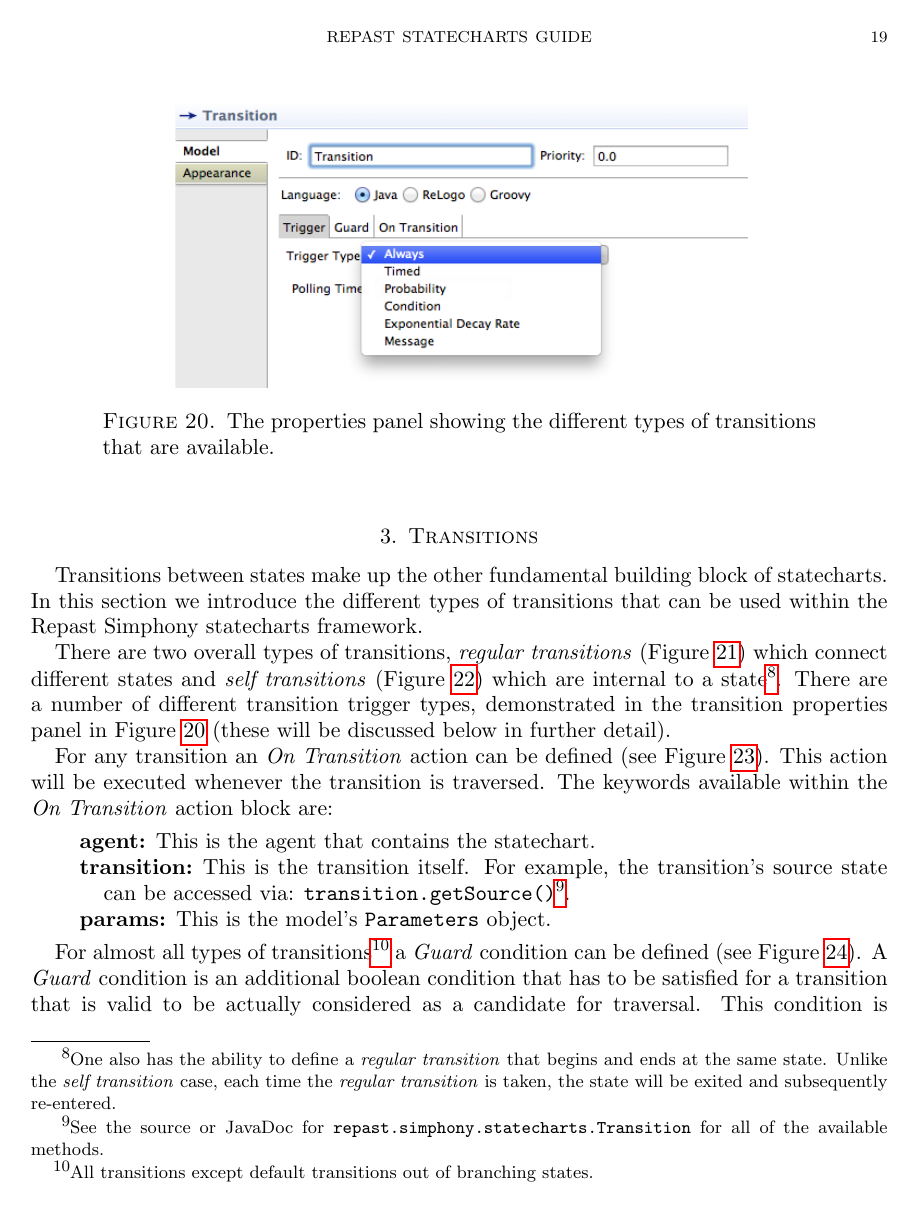
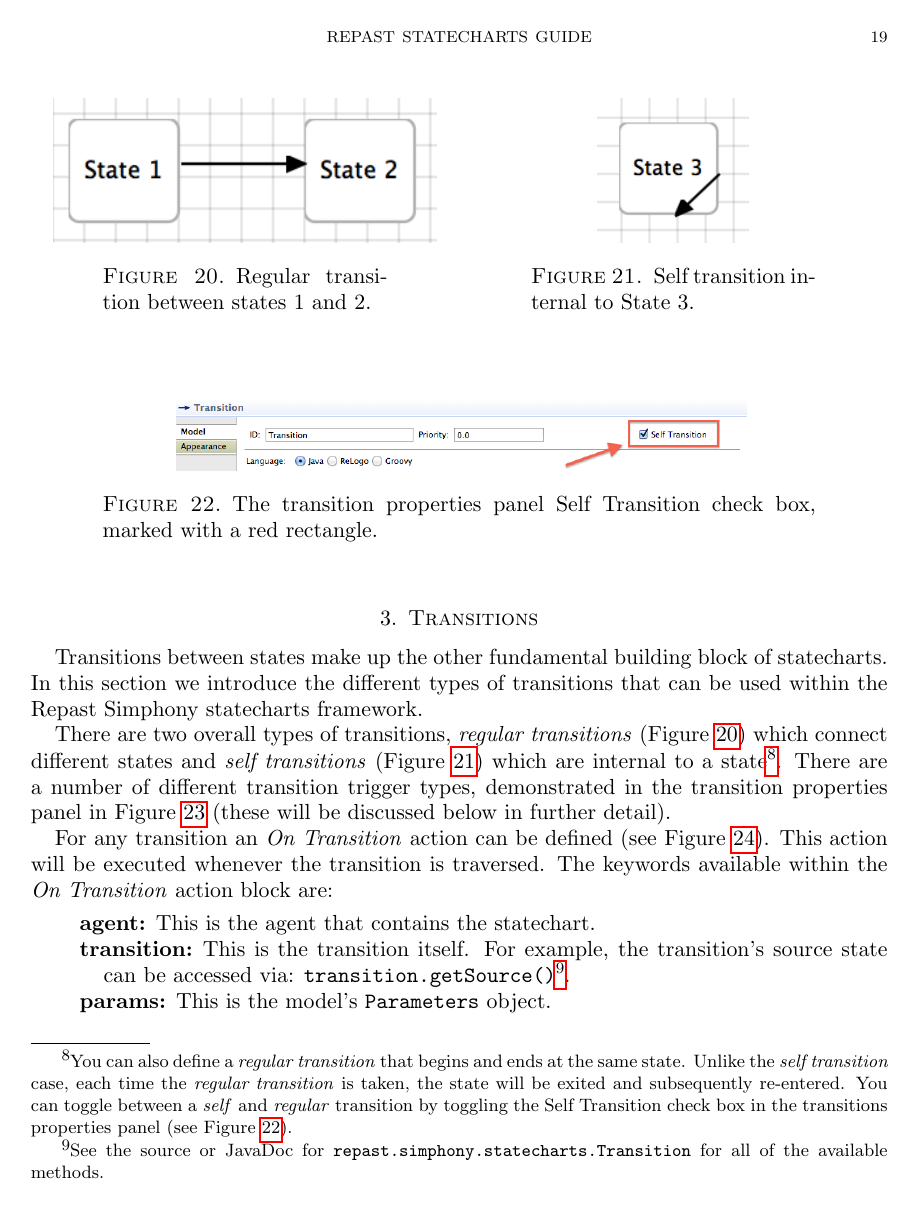
Before and after one commit to Repast/repast.simphony.docs, a LaTeX paper (docs/Statecharts/Statecharts.tex): page 19 of 41. Compiled offline with pdfLaTeX.

Commit message:
Added self transition checkbox image to statecharts guide

```diff
--- a/docs/Statecharts/Statecharts.tex
+++ b/docs/Statecharts/Statecharts.tex
@@ -399,7 +399,44 @@ Branching states represent logical branching within statecharts (Figure~\ref{fig
 
 Transitions between states make up the other fundamental building block of statecharts. In this section we introduce the different types of transitions that can be used within the Repast Simphony statecharts framework.
 
-There are two overall types of transitions, \emph{regular transitions} (Figure~\ref{fig:regularTransition}) which connect different states and \emph{self transitions} (Figure~\ref{fig:selfTransition}) which are internal to a state\footnote{One also has the ability to define a \emph{regular transition} that begins and ends at the same state. Unlike the \emph{self transition} case, each time the \emph{regular transition} is taken, the state will be exited and subsequently re-entered.}. There are a number of different transition trigger types, demonstrated in the transition properties panel in Figure~\ref{fig:transitionProperties} (these will be discussed below in further detail).
+There are two overall types of transitions, \emph{regular transitions} (Figure~\ref{fig:regularTransition}) which connect different states and \emph{self transitions} (Figure~\ref{fig:selfTransition}) which are internal to a state\footnote{You can also define a \emph{regular transition} that begins and ends at the same state. Unlike the \emph{self transition} case, each time the \emph{regular transition} is taken, the state will be exited and subsequently re-entered. You can toggle between a \emph{self} and \emph{regular} transition by toggling the Self Transition check box in the transitions properties panel (see Figure~\ref{fig:selfTransitionBox}).}. There are a number of different transition trigger types, demonstrated in the transition properties panel in Figure~\ref{fig:transitionProperties} (these will be discussed below in further detail).
+
+\begin{figure}
+
+\begin{minipage}{.5\textwidth}
+\begin{center}
+\vspace{.2in}
+\centerline {
+\includegraphics[height=1in]{StatechartsImages/RegularTransition.png}
+}
+\caption{Regular transition between states 1 and 2.}
+\label{fig:regularTransition}
+\end{center}
+\end{minipage}%
+\begin{minipage}{.5\textwidth}
+\begin{center}
+\vspace{.2in}
+\centerline {
+\includegraphics[height=1in]{StatechartsImages/SelfTransition.png}
+}
+\caption{Self transition internal to State 3.}
+\label{fig:selfTransition}
+\end{center}
+\end{minipage}
+
+\end{figure}
+
+
+\begin{figure}
+\begin{center}
+\vspace{.2in}
+\centerline {
+\includegraphics[width=4in]{StatechartsImages/SelfTransitionBox.png}
+}
+\caption{The transition properties panel Self Transition check box, marked with a red rectangle.}
+\label{fig:selfTransitionBox}
+\end{center}
+\end{figure}
 
 For any transition an \emph{On Transition} action can be defined (see Figure~\ref{fig:transitionPropertiesOnTransition}). This action will be executed whenever the transition is traversed. The keywords available within the \emph{On Transition} action block are:
 \begin{description}
```
Also changed, not shown: docs/Statecharts/Statecharts.pdf, docs/Statecharts/StatechartsImages/SelfTransitionBox.png (added), docs/Statecharts/Statecharts.tex (24 more changed lines).
